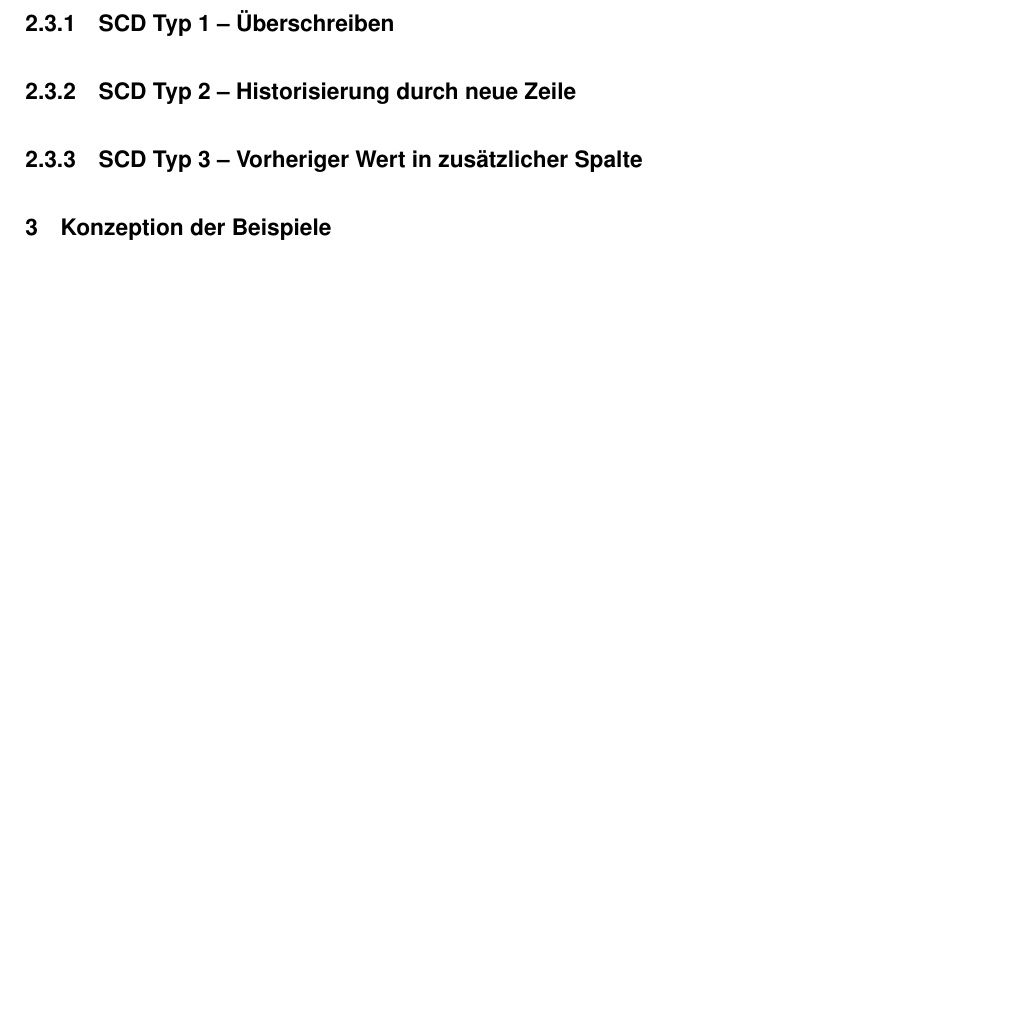
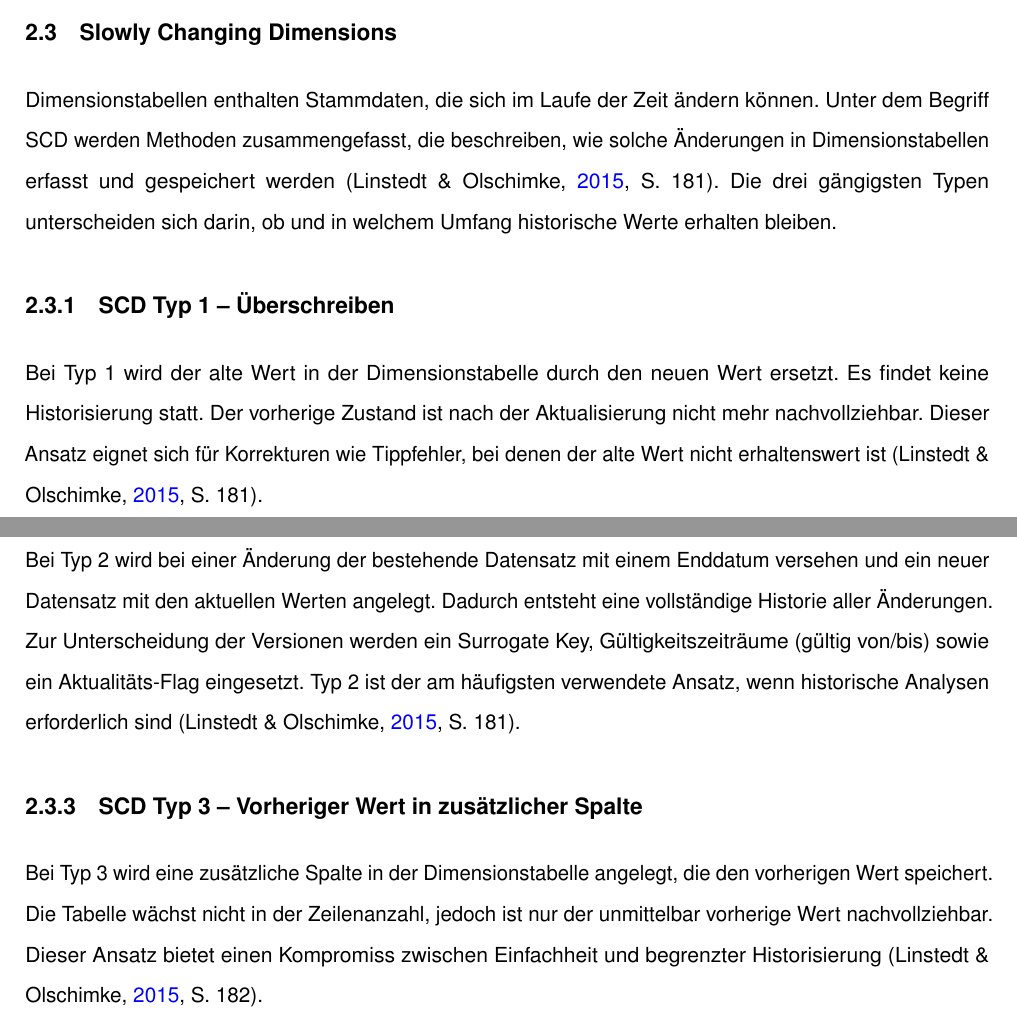
Before and after one commit to svenb23/BI, a LaTeX document (reports/report.tex): part of page 10 of 12 before the commit and two parts of pages 8 and 9 of 13 after it, the two joined at a grey line, cut at the place of the change, the shorter picture padded with empty space. Compiled offline with pdfLaTeX.

Commit message:
Add SCD types 1, 2, 3 theory section with Linstedt citations

```diff
--- a/reports/report.tex
+++ b/reports/report.tex
@@ -185,16 +185,27 @@ sichergestellt, dass die Quellsysteme nur kurzzeitig belastet werden und die Dat
 geprüft werden kann \parencite[S.~27--28]{baars2021bi}.
 
 \subsection{Slowly Changing Dimensions}
-% TODO
+Dimensionstabellen enthalten Stammdaten, die sich im Laufe der Zeit ändern können. Unter dem Begriff
+\gls{scd} werden Methoden zusammengefasst, die beschreiben, wie solche Änderungen in Dimensionstabellen
+erfasst und gespeichert werden \parencite[S.~181]{linstedt2015data}. Die drei gängigsten Typen unterscheiden sich darin, ob und in welchem
+Umfang historische Werte erhalten bleiben.
 
 \subsubsection{SCD Typ 1 -- Überschreiben}
-% TODO
+Bei Typ 1 wird der alte Wert in der Dimensionstabelle durch den neuen Wert ersetzt. Es findet keine
+Historisierung statt. Der vorherige Zustand ist nach der Aktualisierung nicht mehr nachvollziehbar.
+Dieser Ansatz eignet sich für Korrekturen wie Tippfehler, bei denen der alte Wert nicht erhaltenswert ist \parencite[S.~181]{linstedt2015data}.
 
 \subsubsection{SCD Typ 2 -- Historisierung durch neue Zeile}
-% TODO
+Bei Typ 2 wird bei einer Änderung der bestehende Datensatz mit einem Enddatum versehen und ein
+neuer Datensatz mit den aktuellen Werten angelegt. Dadurch entsteht eine vollständige Historie aller
+Änderungen. Zur Unterscheidung der Versionen werden ein Surrogate Key, Gültigkeitszeiträume (gültig von/bis)
+sowie ein Aktualitäts-Flag eingesetzt. Typ 2 ist der am häufigsten verwendete Ansatz, wenn historische Analysen
+erforderlich sind \parencite[S.~181]{linstedt2015data}.
 
 \subsubsection{SCD Typ 3 -- Vorheriger Wert in zusätzlicher Spalte}
-% TODO
+Bei Typ 3 wird eine zusätzliche Spalte in der Dimensionstabelle angelegt, die den vorherigen Wert
+speichert. Die Tabelle wächst nicht in der Zeilenanzahl, jedoch ist nur der unmittelbar vorherige Wert
+nachvollziehbar. Dieser Ansatz bietet einen Kompromiss zwischen Einfachheit und begrenzter Historisierung \parencite[S.~182]{linstedt2015data}.
 
 % ============================================================
 % 3. KONZEPTION DER BEISPIELE
```
Also changed, not shown: reports/report.pdf.
